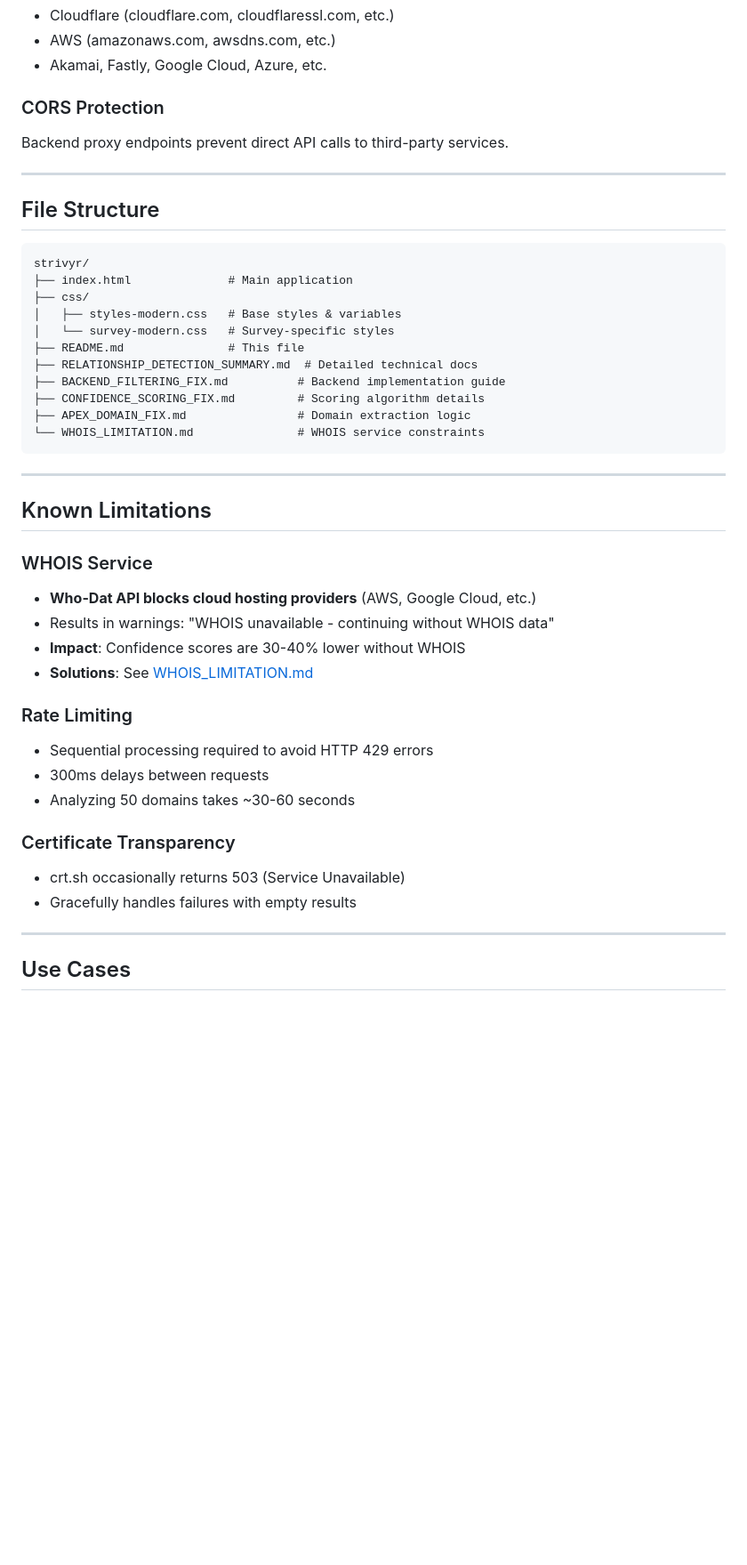
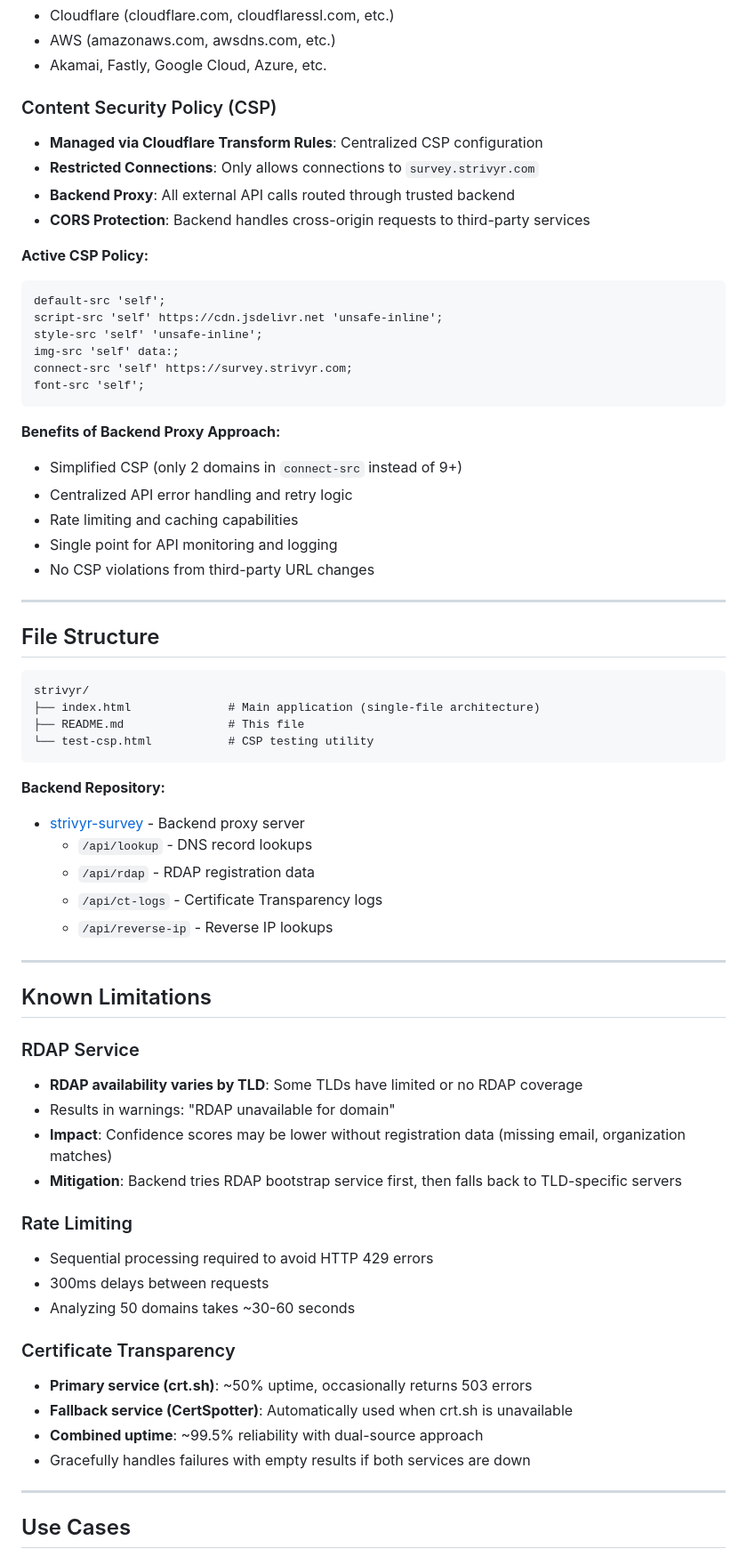
Before and after one commit to RoadDust96/strivyr, a Markdown page: README.md, the part around one of its changes. Shown at 89% size. Drawn GitHub-style; blank space fills up the shorter version.

Commit message:
readme_updates

````diff
--- a/README.md
+++ b/README.md
@@ -198,8 +207,28 @@ Blacklists 20+ CDN/hosting providers:
 - AWS (amazonaws.com, awsdns.com, etc.)
 - Akamai, Fastly, Google Cloud, Azure, etc.
 
-### CORS Protection
-Backend proxy endpoints prevent direct API calls to third-party services.
+### Content Security Policy (CSP)
+- **Managed via Cloudflare Transform Rules**: Centralized CSP configuration
+- **Restricted Connections**: Only allows connections to `survey.strivyr.com`
+- **Backend Proxy**: All external API calls routed through trusted backend
+- **CORS Protection**: Backend handles cross-origin requests to third-party services
+
+**Active CSP Policy:**
+```
+default-src 'self';
+script-src 'self' https://cdn.jsdelivr.net 'unsafe-inline';
+style-src 'self' 'unsafe-inline';
+img-src 'self' data:;
+connect-src 'self' https://survey.strivyr.com;
+font-src 'self';
+```
+
+**Benefits of Backend Proxy Approach:**
+- Simplified CSP (only 2 domains in `connect-src` instead of 9+)
+- Centralized API error handling and retry logic
+- Rate limiting and caching capabilities
+- Single point for API monitoring and logging
+- No CSP violations from third-party URL changes
 
 ---
 
@@ -207,27 +236,27 @@ Backend proxy endpoints prevent direct API calls to third-party services.
 
 ```
 strivyr/
-├── index.html              # Main application
-├── css/
-│   ├── styles-modern.css   # Base styles & variables
-│   └── survey-modern.css   # Survey-specific styles
+├── index.html              # Main application (single-file architecture)
 ├── README.md               # This file
-├── RELATIONSHIP_DETECTION_SUMMARY.md  # Detailed technical docs
-├── BACKEND_FILTERING_FIX.md          # Backend implementation guide
-├── CONFIDENCE_SCORING_FIX.md         # Scoring algorithm details
-├── APEX_DOMAIN_FIX.md                # Domain extraction logic
-└── WHOIS_LIMITATION.md               # WHOIS service constraints
+└── test-csp.html           # CSP testing utility
 ```
+
+**Backend Repository:**
+- [strivyr-survey](https://github.com/RoadDust96/strivyr-survey) - Backend proxy server
+  - `/api/lookup` - DNS record lookups
+  - `/api/rdap` - RDAP registration data
+  - `/api/ct-logs` - Certificate Transparency logs
+  - `/api/reverse-ip` - Reverse IP lookups
 
 ---
 
 ## Known Limitations
 
-### WHOIS Service
-- **Who-Dat API blocks cloud hosting providers** (AWS, Google Cloud, etc.)
-- Results in warnings: "WHOIS unavailable - continuing without WHOIS data"
-- **Impact**: Confidence scores are 30-40% lower without WHOIS
-- **Solutions**: See [WHOIS_LIMITATION.md](WHOIS_LIMITATION.md)
+### RDAP Service
+- **RDAP availability varies by TLD**: Some TLDs have limited or no RDAP coverage
+- Results in warnings: "RDAP unavailable for domain"
+- **Impact**: Confidence scores may be lower without registration data (missing email, organization matches)
+- **Mitigation**: Backend tries RDAP bootstrap service first, then falls back to TLD-specific servers
 
 ### Rate Limiting
 - Sequential processing required to avoid HTTP 429 errors
@@ -235,8 +264,10 @@ strivyr/
 - Analyzing 50 domains takes ~30-60 seconds
 
 ### Certificate Transparency
-- crt.sh occasionally returns 503 (Service Unavailable)
-- Gracefully handles failures with empty results
+- **Primary service (crt.sh)**: ~50% uptime, occasionally returns 503 errors
+- **Fallback service (CertSpotter)**: Automatically used when crt.sh is unavailable
+- **Combined uptime**: ~99.5% reliability with dual-source approach
+- Gracefully handles failures with empty results if both services are down
 
 ---
 
````
Also changed, not shown: other parts of README.md (+25 -13 lines).
